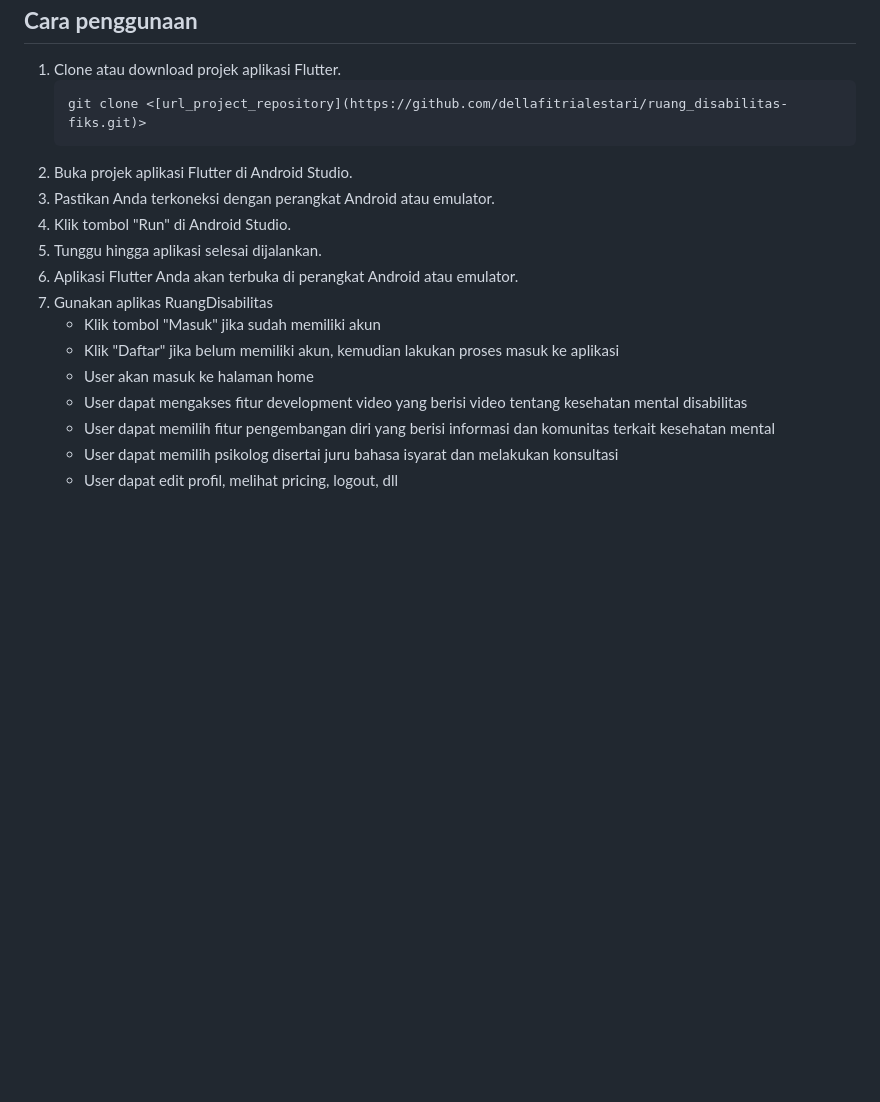
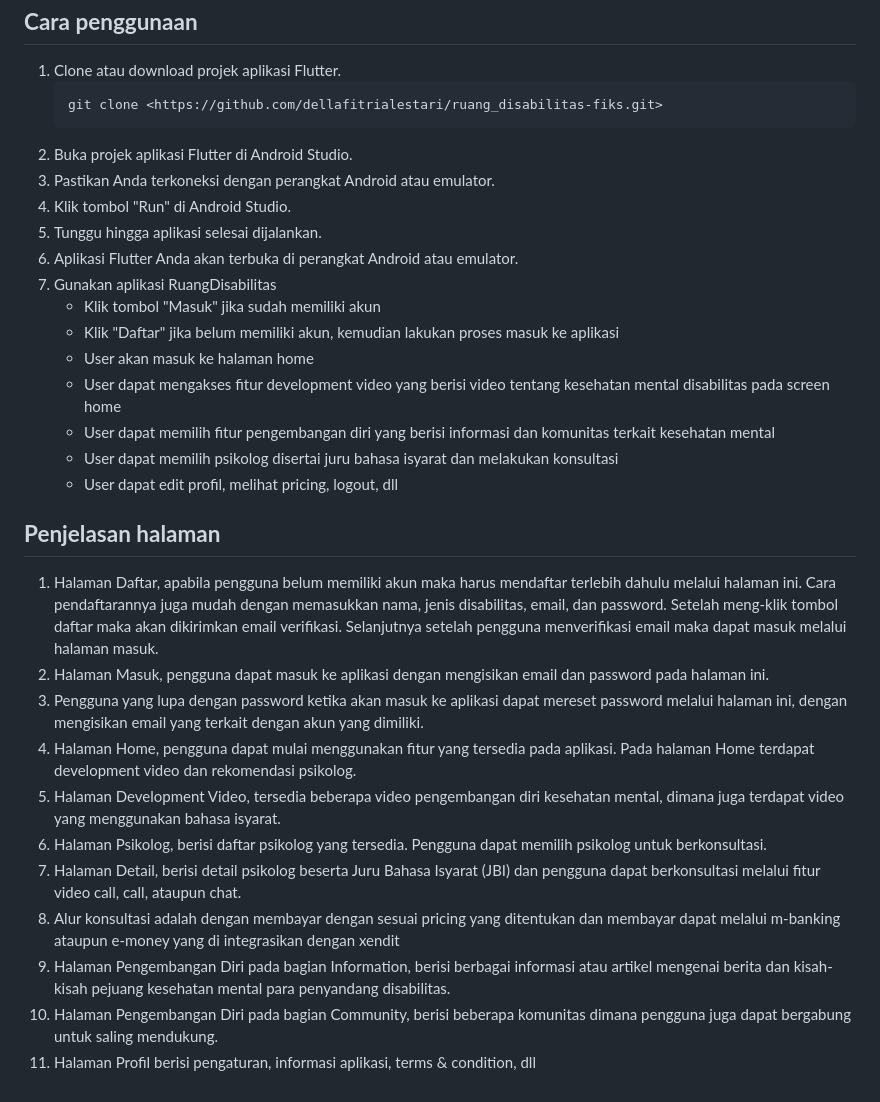
Before and after one commit to dellafitrialestari/ruang_disabilitas-fiks, a Markdown page: README.md, the part around the change. Drawn GitHub-style; blank space fills up the shorter version.

````diff
--- a/README.md
+++ b/README.md
@@ -25,18 +25,32 @@
 ---
 1. Clone atau download projek aplikasi Flutter.
    ```
-   git clone <[url_project_repository](https://github.com/dellafitrialestari/ruang_disabilitas-fiks.git)>
+   git clone <https://github.com/dellafitrialestari/ruang_disabilitas-fiks.git>
    ```
 3. Buka projek aplikasi Flutter di Android Studio.
 4. Pastikan Anda terkoneksi dengan perangkat Android atau emulator.
 5. Klik tombol "Run" di Android Studio.
 6. Tunggu hingga aplikasi selesai dijalankan.
 7. Aplikasi Flutter Anda akan terbuka di perangkat Android atau emulator.
-8. Gunakan aplikas RuangDisabilitas
+8. Gunakan aplikasi RuangDisabilitas
      * Klik tombol "Masuk" jika sudah memiliki akun
      * Klik "Daftar" jika belum memiliki akun, kemudian lakukan proses masuk ke aplikasi
      * User akan masuk ke halaman home
-     * User dapat mengakses fitur development video yang berisi video tentang kesehatan mental disabilitas
+     * User dapat mengakses fitur development video yang berisi video tentang kesehatan mental disabilitas pada screen home
      * User dapat memilih fitur pengembangan diri yang berisi informasi dan komunitas terkait kesehatan mental
      * User dapat memilih psikolog disertai juru bahasa isyarat dan melakukan konsultasi
      * User dapat edit profil, melihat pricing, logout, dll
+
+**Penjelasan halaman**
+---
+1. Halaman Daftar, apabila pengguna belum memiliki akun maka harus mendaftar terlebih dahulu melalui halaman ini. Cara pendaftarannya juga mudah dengan memasukkan nama, jenis disabilitas, email, dan password. Setelah meng-klik tombol daftar maka akan dikirimkan email verifikasi. Selanjutnya setelah pengguna menverifikasi email maka dapat masuk melalui halaman masuk.
+2. Halaman Masuk, pengguna dapat masuk ke aplikasi dengan mengisikan email dan password pada halaman ini.
+3. Pengguna yang lupa dengan password ketika akan masuk ke aplikasi dapat mereset password melalui halaman ini, dengan mengisikan email yang terkait dengan akun yang dimiliki.
+4. Halaman Home, pengguna dapat mulai menggunakan fitur yang tersedia pada aplikasi. Pada halaman Home terdapat development video dan rekomendasi psikolog.
+5. Halaman Development Video, tersedia beberapa video pengembangan diri kesehatan mental, dimana juga terdapat video yang menggunakan bahasa isyarat.
+6. Halaman Psikolog, berisi daftar psikolog yang tersedia. Pengguna dapat memilih psikolog untuk berkonsultasi.
+7. Halaman Detail, berisi detail psikolog beserta Juru Bahasa Isyarat (JBI) dan pengguna dapat berkonsultasi melalui fitur video call, call, ataupun chat.
+8. Alur konsultasi adalah dengan membayar dengan sesuai pricing yang ditentukan dan membayar dapat melalui m-banking ataupun e-money yang di integrasikan dengan xendit
+9. Halaman Pengembangan Diri pada bagian Information, berisi berbagai informasi atau artikel mengenai berita dan kisah-kisah pejuang kesehatan mental para penyandang disabilitas.
+10. Halaman Pengembangan Diri pada bagian Community, berisi beberapa komunitas dimana pengguna juga dapat bergabung untuk saling mendukung.
+11. Halaman Profil berisi pengaturan, informasi aplikasi, terms & condition, dll
````
